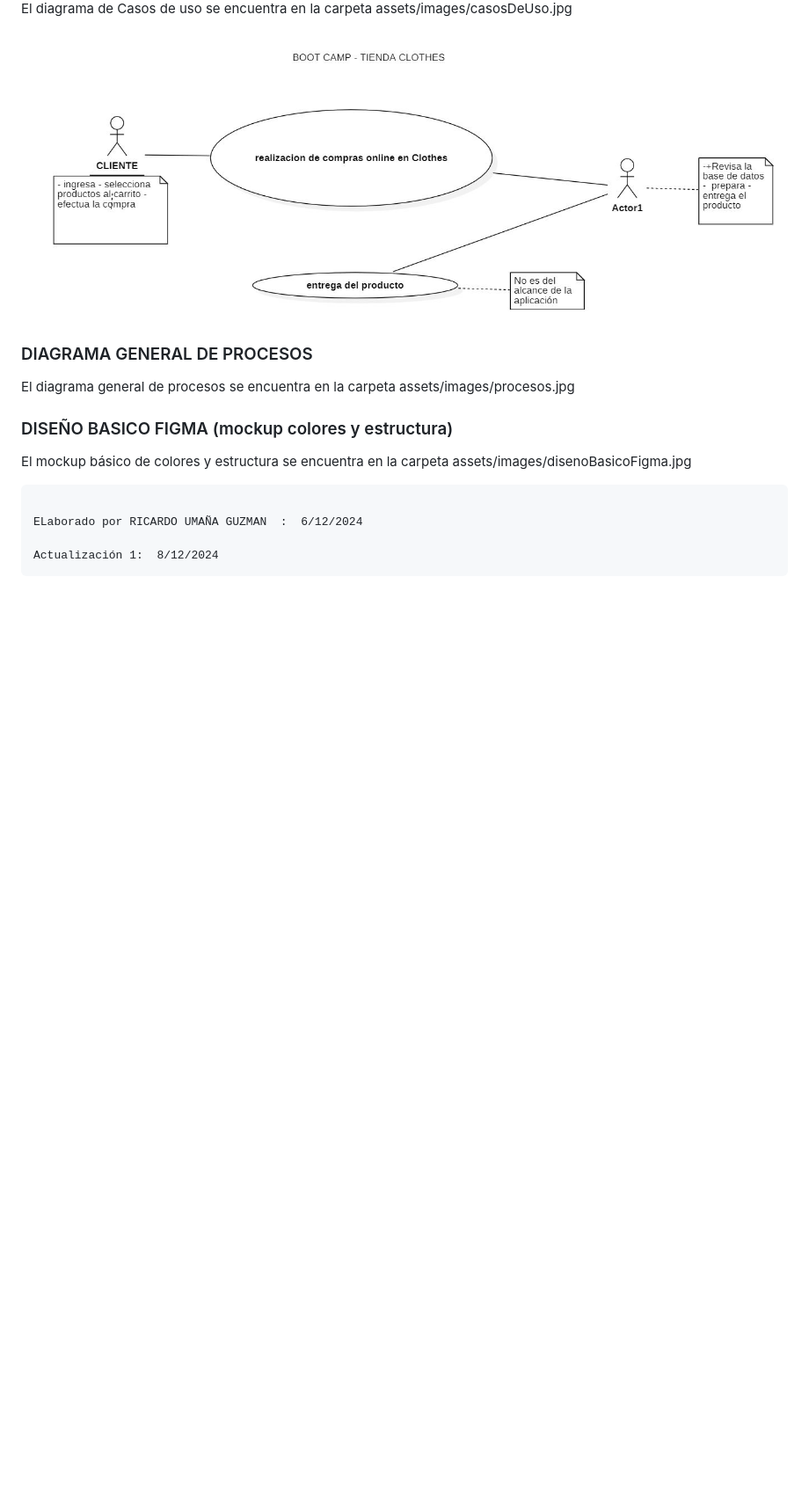
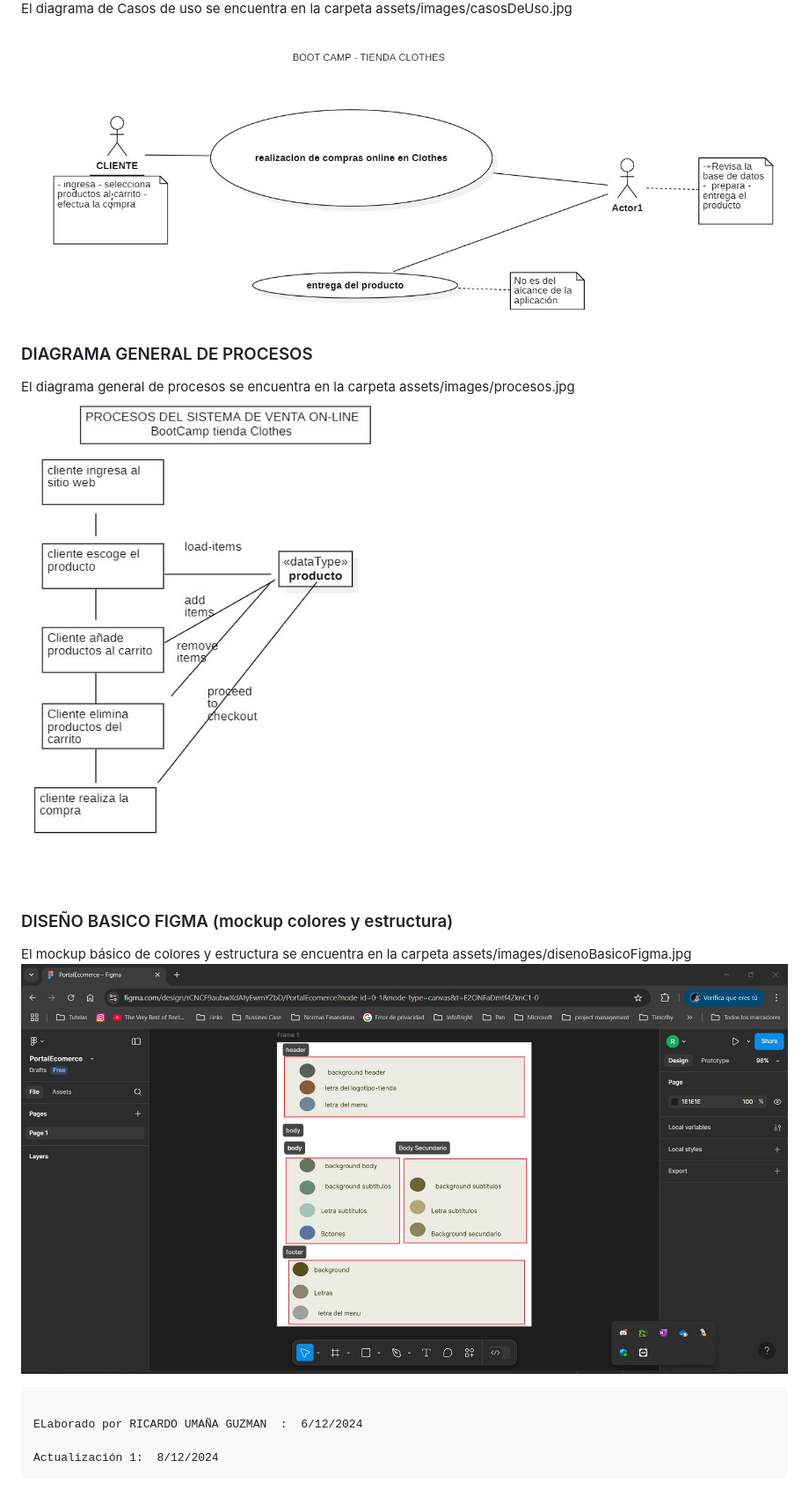
Before and after one commit to rumanag/portalEcomerce, a Markdown page: README.md, the part around the change. Shown at 88% size. Drawn GitHub-style; blank space fills up the shorter version.

Commit message:
Update README.md all images

```diff
--- a/README.md
+++ b/README.md
@@ -59,11 +59,11 @@ El código fuente se encuentra en GitHub, el cual consta de los siguientes direc
 
 ### DIAGRAMA GENERAL DE PROCESOS
    El diagrama general de procesos se encuentra en la carpeta assets/images/procesos.jpg
+   ![Caso de uso](/assets/images/procesos.jpg)
 
 ### DISEÑO BASICO  FIGMA (mockup colores y estructura)
    El mockup básico de colores y estructura se encuentra en la carpeta assets/images/disenoBasicoFigma.jpg
-
-
+  ![Caso de uso](/assets/images/disenoBasicoFigma.jpg)
 
 
                                                                                                                      ELaborado por RICARDO UMAÑA GUZMAN  :  6/12/2024
```
